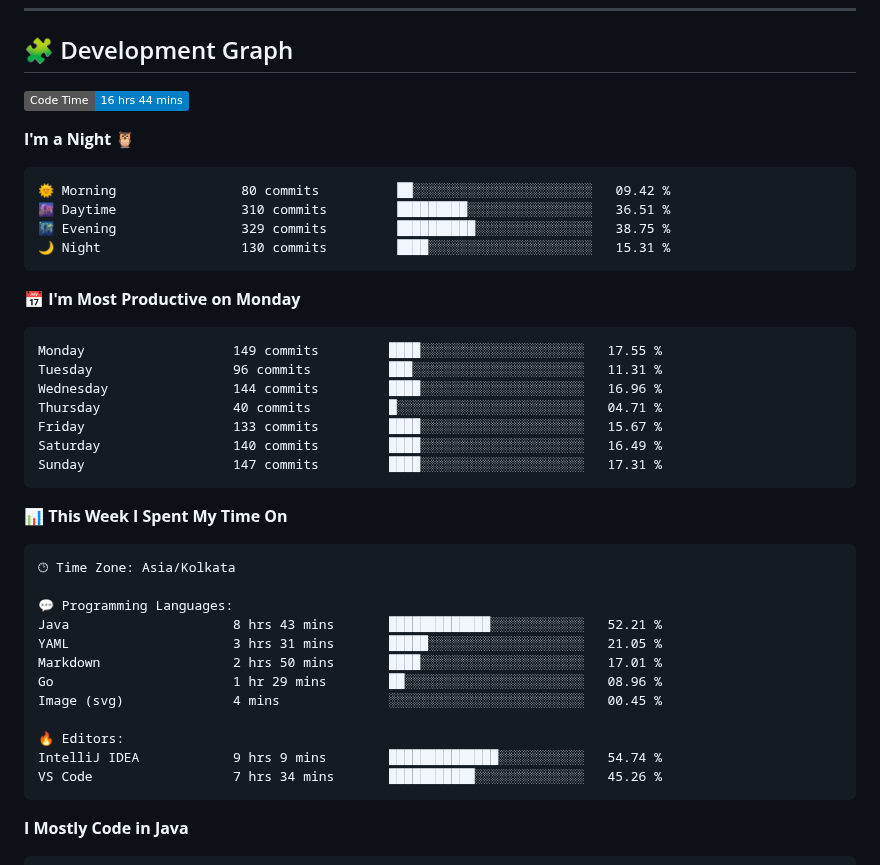
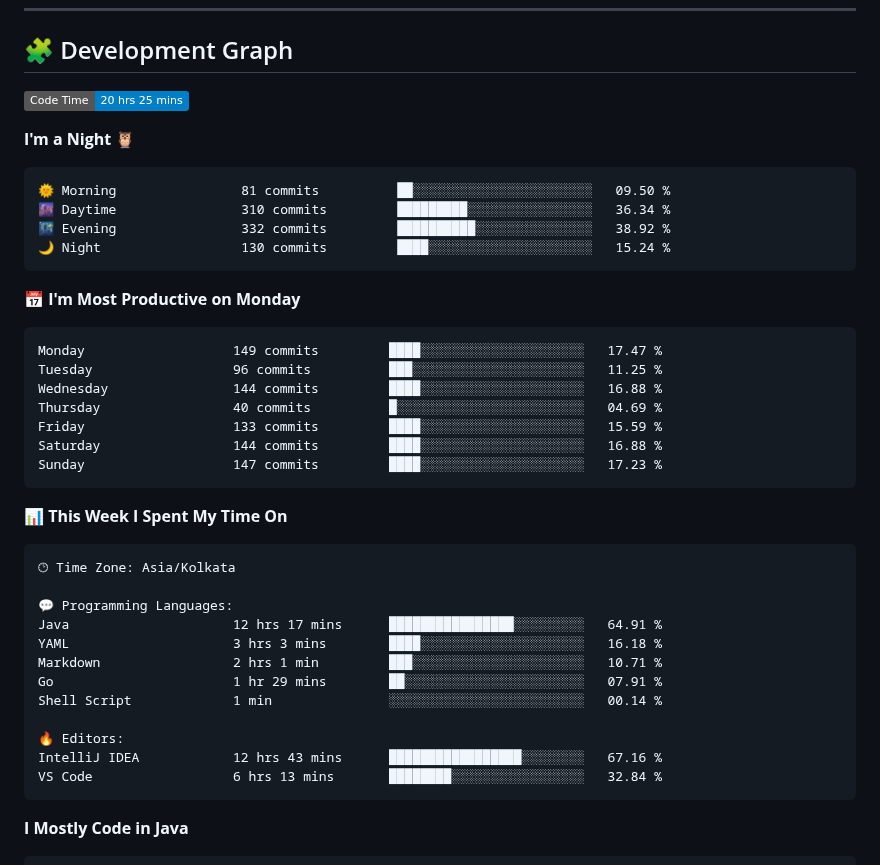
Before and after one commit to sumitverma77/sumitverma77, a Markdown page: README.md, the part around one of its changes. Rendered like a GitHub page; badges without logos.

Commit message:
Updated with Dev Metrics

````diff
--- a/README.md
+++ b/README.md
@@ -143,26 +143,26 @@
 ## 🧩 Development Graph
 
 <!--START_SECTION:waka-->
-![Code Time](http://img.shields.io/badge/Code%20Time-16%20hrs%2044%20mins-blue)
+![Code Time](http://img.shields.io/badge/Code%20Time-20%20hrs%2025%20mins-blue)
 
 **I'm a Night 🦉**
 
 ```text
-🌞 Morning                80 commits          ██░░░░░░░░░░░░░░░░░░░░░░░   09.42 %
-🌆 Daytime                310 commits         █████████░░░░░░░░░░░░░░░░   36.51 %
-🌃 Evening                329 commits         ██████████░░░░░░░░░░░░░░░   38.75 %
-🌙 Night                  130 commits         ████░░░░░░░░░░░░░░░░░░░░░   15.31 %
+🌞 Morning                81 commits          ██░░░░░░░░░░░░░░░░░░░░░░░   09.50 %
+🌆 Daytime                310 commits         █████████░░░░░░░░░░░░░░░░   36.34 %
+🌃 Evening                332 commits         ██████████░░░░░░░░░░░░░░░   38.92 %
+🌙 Night                  130 commits         ████░░░░░░░░░░░░░░░░░░░░░   15.24 %
 ```
 📅 **I'm Most Productive on Monday**
 
 ```text
-Monday                   149 commits         ████░░░░░░░░░░░░░░░░░░░░░   17.55 %
-Tuesday                  96 commits          ███░░░░░░░░░░░░░░░░░░░░░░   11.31 %
-Wednesday                144 commits         ████░░░░░░░░░░░░░░░░░░░░░   16.96 %
-Thursday                 40 commits          █░░░░░░░░░░░░░░░░░░░░░░░░   04.71 %
-Friday                   133 commits         ████░░░░░░░░░░░░░░░░░░░░░   15.67 %
-Saturday                 140 commits         ████░░░░░░░░░░░░░░░░░░░░░   16.49 %
-Sunday                   147 commits         ████░░░░░░░░░░░░░░░░░░░░░   17.31 %
+Monday                   149 commits         ████░░░░░░░░░░░░░░░░░░░░░   17.47 %
+Tuesday                  96 commits          ███░░░░░░░░░░░░░░░░░░░░░░   11.25 %
+Wednesday                144 commits         ████░░░░░░░░░░░░░░░░░░░░░   16.88 %
+Thursday                 40 commits          █░░░░░░░░░░░░░░░░░░░░░░░░   04.69 %
+Friday                   133 commits         ████░░░░░░░░░░░░░░░░░░░░░   15.59 %
+Saturday                 144 commits         ████░░░░░░░░░░░░░░░░░░░░░   16.88 %
+Sunday                   147 commits         ████░░░░░░░░░░░░░░░░░░░░░   17.23 %
 ```
 
 
@@ -172,15 +172,15 @@ Sunday                   147 commits         ████░░░░░░░
 🕑︎ Time Zone: Asia/Kolkata
 
 💬 Programming Languages:
-Java                     8 hrs 43 mins       █████████████░░░░░░░░░░░░   52.21 %
-YAML                     3 hrs 31 mins       █████░░░░░░░░░░░░░░░░░░░░   21.05 %
-Markdown                 2 hrs 50 mins       ████░░░░░░░░░░░░░░░░░░░░░   17.01 %
-Go                       1 hr 29 mins        ██░░░░░░░░░░░░░░░░░░░░░░░   08.96 %
-Image (svg)              4 mins              ░░░░░░░░░░░░░░░░░░░░░░░░░   00.45 %
+Java                     12 hrs 17 mins      ████████████████░░░░░░░░░   64.91 %
+YAML                     3 hrs 3 mins        ████░░░░░░░░░░░░░░░░░░░░░   16.18 %
+Markdown                 2 hrs 1 min         ███░░░░░░░░░░░░░░░░░░░░░░   10.71 %
+Go                       1 hr 29 mins        ██░░░░░░░░░░░░░░░░░░░░░░░   07.91 %
+Shell Script             1 min               ░░░░░░░░░░░░░░░░░░░░░░░░░   00.14 %
 
 🔥 Editors:
-IntelliJ IDEA            9 hrs 9 mins        ██████████████░░░░░░░░░░░   54.74 %
-VS Code                  7 hrs 34 mins       ███████████░░░░░░░░░░░░░░   45.26 %
+IntelliJ IDEA            12 hrs 43 mins      █████████████████░░░░░░░░   67.16 %
+VS Code                  6 hrs 13 mins       ████████░░░░░░░░░░░░░░░░░   32.84 %
 ```
 
 **I Mostly Code in Java**
````
Also changed, not shown: other parts of README.md (+1 -1 lines).
